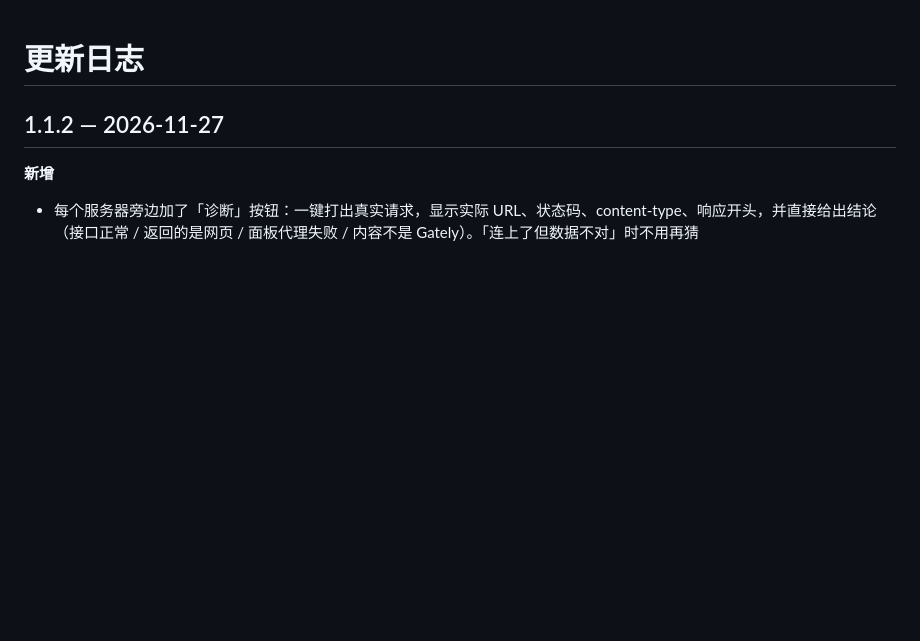
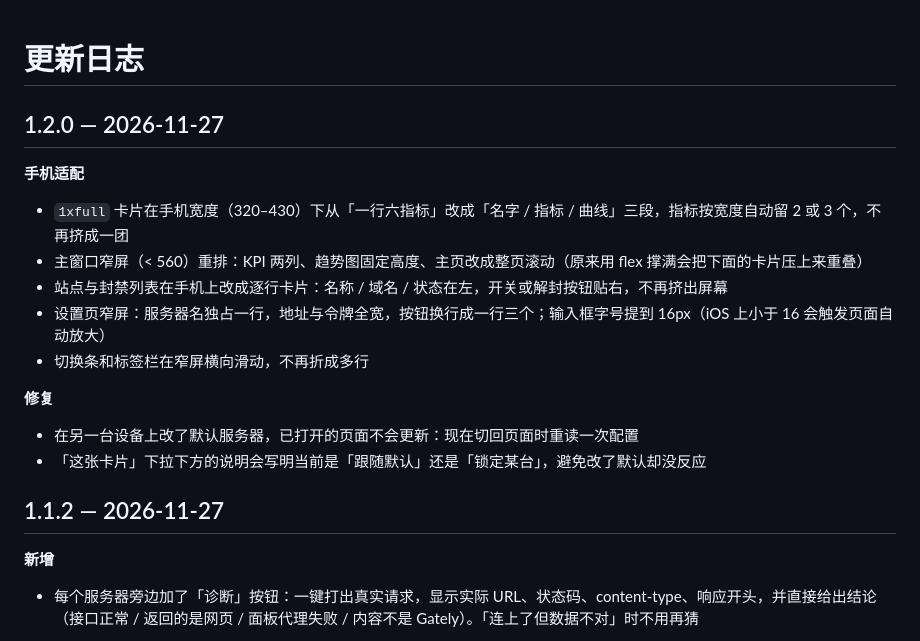
Before and after one commit to chenggegedeid/sun-panel-apps, a Markdown page: gately/CHANGELOG.md, the part around the change. Drawn GitHub-style; blank space fills up the shorter version.

```diff
--- a/gately/CHANGELOG.md
+++ b/gately/CHANGELOG.md
@@ -1,4 +1,19 @@
 # 更新日志
+
+## 1.2.0 — 2026-11-27
+
+**手机适配**
+
+- `1xfull` 卡片在手机宽度（320–430）下从「一行六指标」改成「名字 / 指标 / 曲线」三段，指标按宽度自动留 2 或 3 个，不再挤成一团
+- 主窗口窄屏（< 560）重排：KPI 两列、趋势图固定高度、主页改成整页滚动（原来用 flex 撑满会把下面的卡片压上来重叠）
+- 站点与封禁列表在手机上改成逐行卡片：名称 / 域名 / 状态在左，开关或解封按钮贴右，不再挤出屏幕
+- 设置页窄屏：服务器名独占一行，地址与令牌全宽，按钮换行成一行三个；输入框字号提到 16px（iOS 上小于 16 会触发页面自动放大）
+- 切换条和标签栏在窄屏横向滑动，不再折成多行
+
+**修复**
+
+- 在另一台设备上改了默认服务器，已打开的页面不会更新：现在切回页面时重读一次配置
+- 「这张卡片」下拉下方的说明会写明当前是「跟随默认」还是「锁定某台」，避免改了默认却没反应
 
 ## 1.1.2 — 2026-11-27
 
```
Also changed, not shown: gately/README.md (+23 -0 lines), gately/docs/screenshots/10-mobile-main.png (added), 7 other files.
